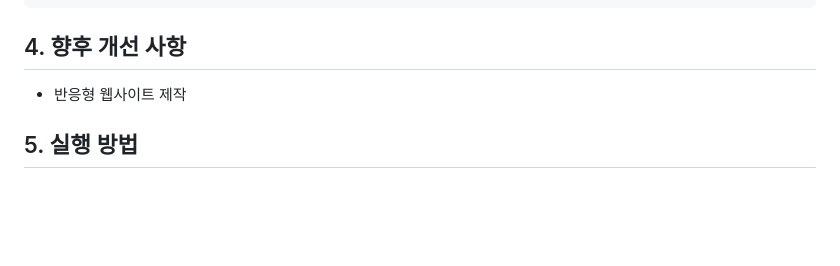
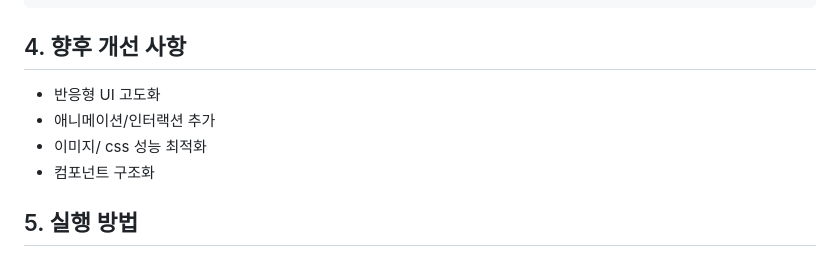
Before and after one commit to wwg98/EST_13_1st_project, a Markdown page: readme.md, the part around the change. Drawn GitHub-style; blank space fills up the shorter version.

Commit message:
Update readme.md
향후 개선 사항 작성

```diff
--- a/readme.md
+++ b/readme.md
@@ -165,8 +165,10 @@ EST_fe_13_1st_project/
 
 ## 4. 향후 개선 사항
 
-- 반응형 웹사이트 제작
-
+- 반응형 UI 고도화
+- 애니메이션/인터랙션 추가
+- 이미지/ css 성능 최적화
+- 컴포넌트 구조화
 
 ## 5. 실행 방법
 
```
